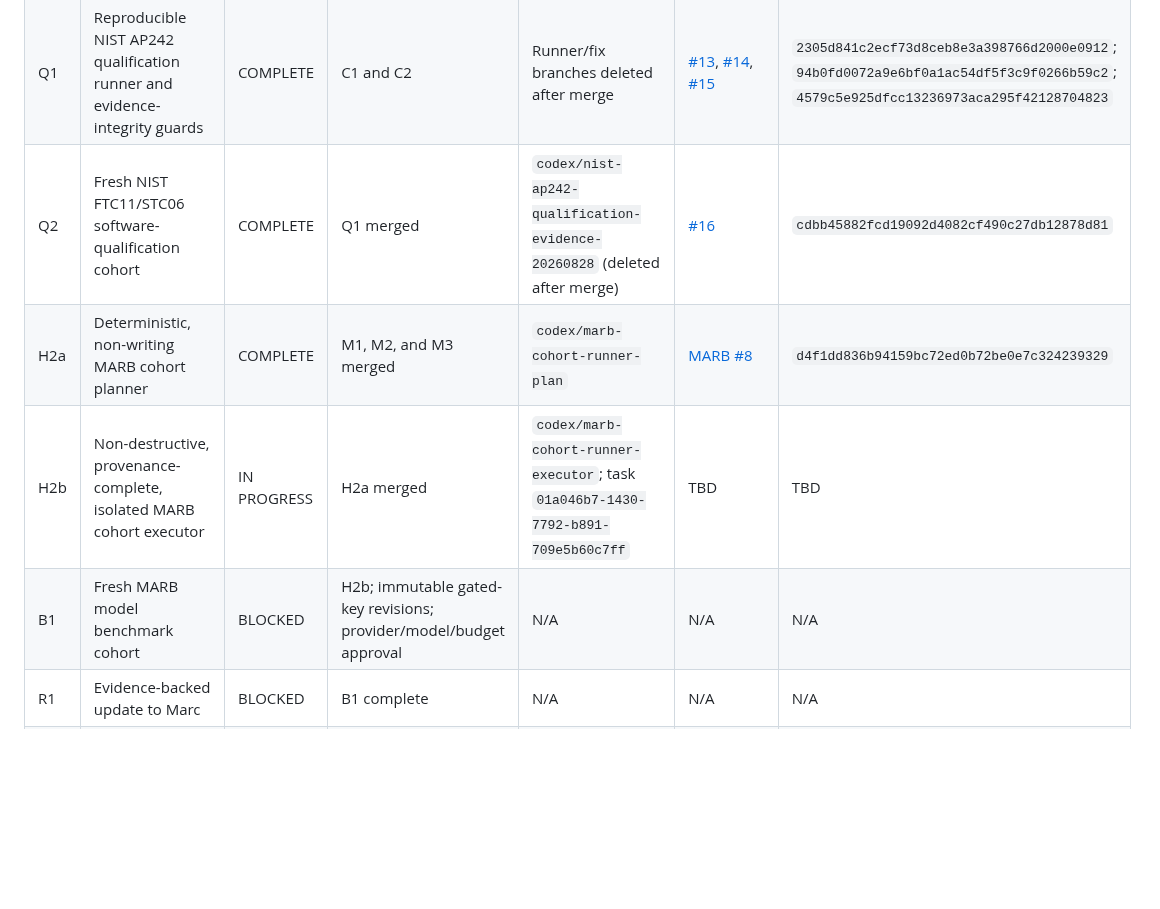
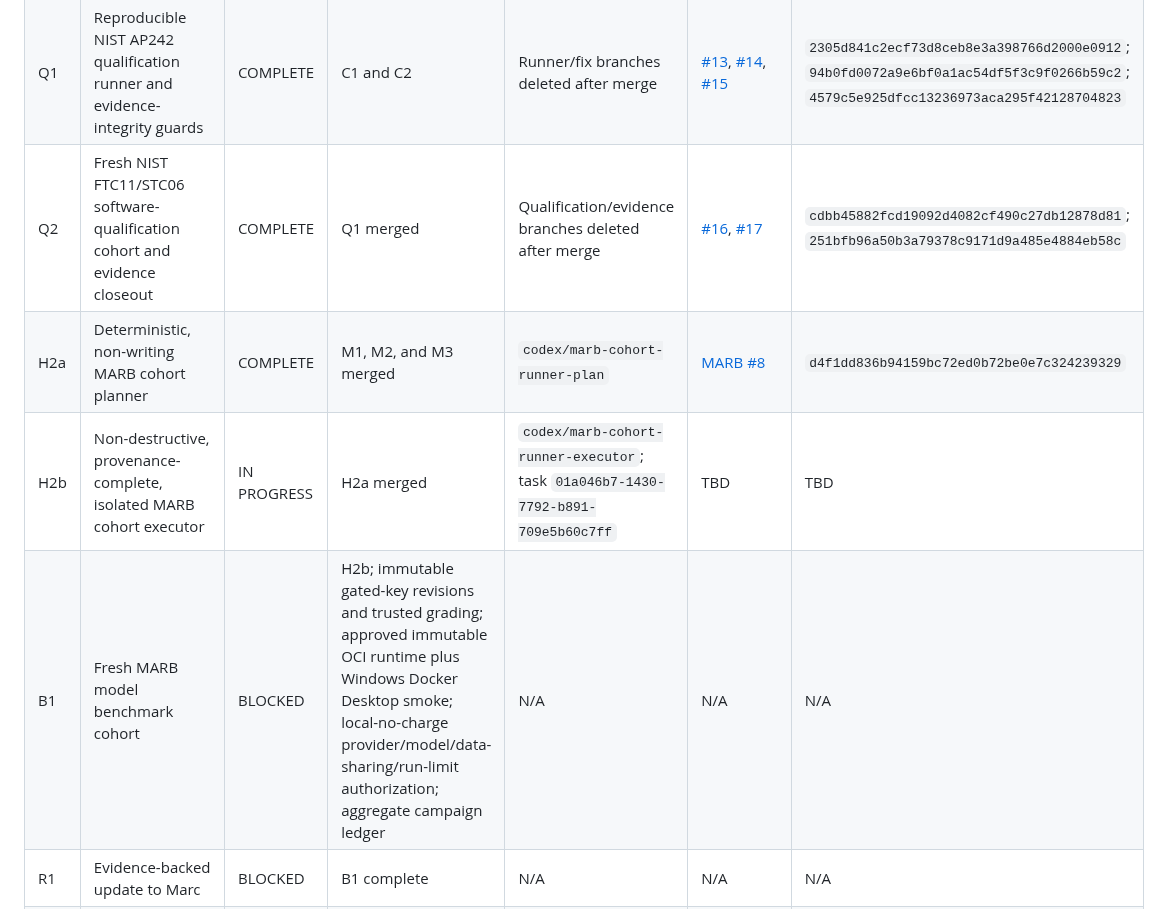
Before and after one commit to sunnyday-technologies/CADCLAW, a Markdown page: docs/pmi-roundtrip-marb-completion-ledger.md, the part around one of its changes. Drawn GitHub-style; blank space fills up the shorter version.

```diff
--- a/docs/pmi-roundtrip-marb-completion-ledger.md
+++ b/docs/pmi-roundtrip-marb-completion-ledger.md
@@ -46,10 +46,10 @@ closeout. An open pull request or a started validation is not completion.
 | M2 | MARB `L2-RESOLVE` task contract | COMPLETE | M1 method/version decisions | `codex/marb-l2-resolve-v0.11` | [MARB #6](https://github.com/sunnyday-technologies/MARB/pull/6) | `24da2a6641a5681313d4b112b3e98fdeca5262c2` |
 | M3 | MARB `L4-ECO` task and authenticated evidence gates | COMPLETE | M1 and C2 | `codex/marb-l4-eco-v0.12` | [MARB #7](https://github.com/sunnyday-technologies/MARB/pull/7) | `072dfab66999c968facb8a640d39739a80353c7b` |
 | Q1 | Reproducible NIST AP242 qualification runner and evidence-integrity guards | COMPLETE | C1 and C2 | Runner/fix branches deleted after merge | [#13](https://github.com/sunnyday-technologies/CADCLAW/pull/13), [#14](https://github.com/sunnyday-technologies/CADCLAW/pull/14), [#15](https://github.com/sunnyday-technologies/CADCLAW/pull/15) | `2305d841c2ecf73d8ceb8e3a398766d2000e0912`; `94b0fd0072a9e6bf0a1ac54df5f3c9f0266b59c2`; `4579c5e925dfcc13236973aca295f42128704823` |
-| Q2 | Fresh NIST FTC11/STC06 software-qualification cohort | COMPLETE | Q1 merged | `codex/nist-ap242-qualification-evidence-20260828` (deleted after merge) | [#16](https://github.com/sunnyday-technologies/CADCLAW/pull/16) | `cdbb45882fcd19092d4082cf490c27db12878d81` |
+| Q2 | Fresh NIST FTC11/STC06 software-qualification cohort and evidence closeout | COMPLETE | Q1 merged | Qualification/evidence branches deleted after merge | [#16](https://github.com/sunnyday-technologies/CADCLAW/pull/16), [#17](https://github.com/sunnyday-technologies/CADCLAW/pull/17) | `cdbb45882fcd19092d4082cf490c27db12878d81`; `251bfb96a50b3a79378c9171d9a485e4884eb58c` |
 | H2a | Deterministic, non-writing MARB cohort planner | COMPLETE | M1, M2, and M3 merged | `codex/marb-cohort-runner-plan` | [MARB #8](https://github.com/sunnyday-technologies/MARB/pull/8) | `d4f1dd836b94159bc72ed0b72be0e7c324239329` |
 | H2b | Non-destructive, provenance-complete, isolated MARB cohort executor | IN PROGRESS | H2a merged | `codex/marb-cohort-runner-executor`; task `01a046b7-1430-7792-b891-709e5b60c7ff` | TBD | TBD |
-| B1 | Fresh MARB model benchmark cohort | BLOCKED | H2b; immutable gated-key revisions; provider/model/budget approval | N/A | N/A | N/A |
+| B1 | Fresh MARB model benchmark cohort | BLOCKED | H2b; immutable gated-key revisions and trusted grading; approved immutable OCI runtime plus Windows Docker Desktop smoke; local-no-charge provider/model/data-sharing/run-limit authorization; aggregate campaign ledger | N/A | N/A | N/A |
 | R1 | Evidence-backed update to Marc | BLOCKED | B1 complete | N/A | N/A | N/A |
 | D1 | Material/process semantic-PMI expansion | DEFERRED | Positive fixture and verified extraction method | TBD | TBD | TBD |
 | H1 | Remove stale Open3DCP re-pushed branches | COMPLETE | None | Deleted `precedent-crosswalk` and `whitepaper-v1-1` | Already merged as Open3DCP #10/#11 | N/A |
```
Also changed, not shown: other parts of docs/pmi-roundtrip-marb-completion-ledger.md (+20 -2 lines).
